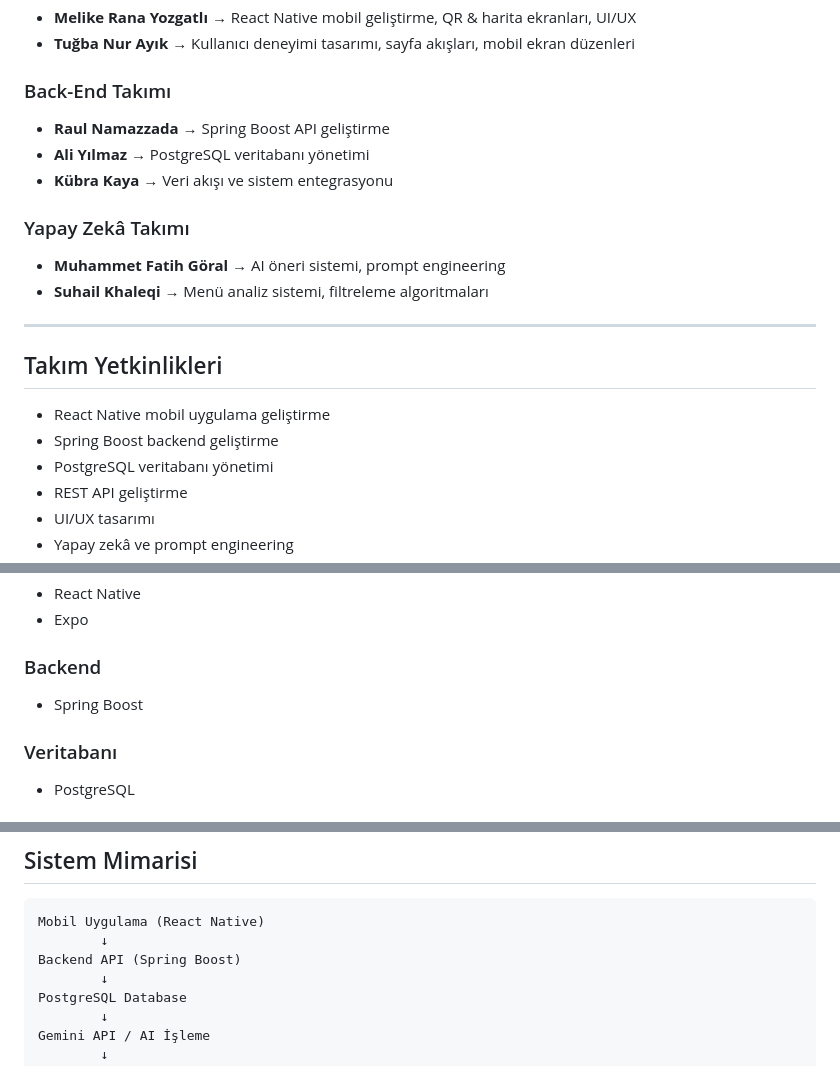
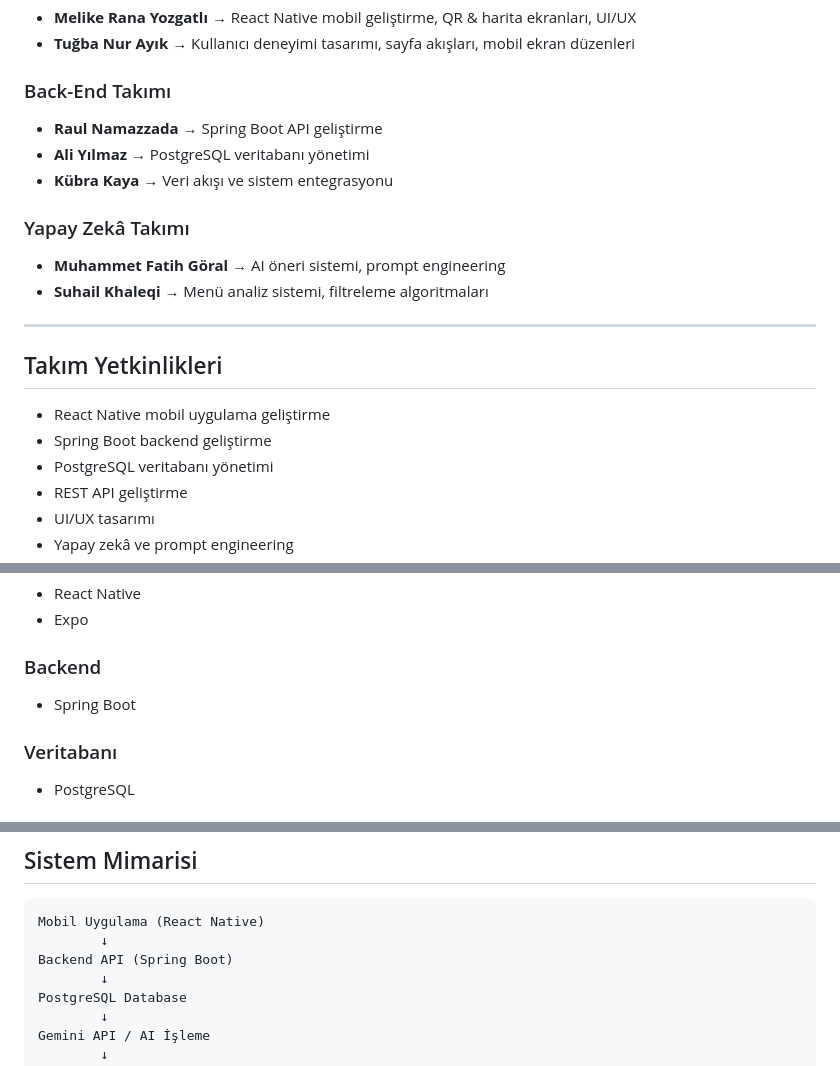
Before and after one commit to mlkyzgt/pick-a-bite, a Markdown page: README.md, 3 parts joined by grey strips. GitHub-like rendering.

Commit message:
Fix typos

````diff
--- a/README.md
+++ b/README.md
@@ -57,7 +57,7 @@ Pick A Bite, bu süreci yapay zekâ ve konum tabanlı sistemlerle kolaylaştırm
 - **Tuğba Nur Ayık** → Kullanıcı deneyimi tasarımı, sayfa akışları, mobil ekran düzenleri
 
 ### Back-End Takımı
-- **Raul Namazzada** → Spring Boost API geliştirme
+- **Raul Namazzada** → Spring Boot API geliştirme
 - **Ali Yılmaz** → PostgreSQL veritabanı yönetimi
 - **Kübra Kaya** → Veri akışı ve sistem entegrasyonu
 
@@ -70,7 +70,7 @@ Pick A Bite, bu süreci yapay zekâ ve konum tabanlı sistemlerle kolaylaştırm
 ## Takım Yetkinlikleri
 
 - React Native mobil uygulama geliştirme
-- Spring Boost backend geliştirme
+- Spring Boot backend geliştirme
 - PostgreSQL veritabanı yönetimi
 - REST API geliştirme
 - UI/UX tasarımı
@@ -88,7 +88,7 @@ Pick A Bite, bu süreci yapay zekâ ve konum tabanlı sistemlerle kolaylaştırm
 - Expo
 
 ### Backend
-- Spring Boost
+- Spring Boot
 
 ### Veritabanı
 - PostgreSQL
@@ -135,7 +135,7 @@ Sistem vegan, vejetaryen, helal, glütensiz gibi tercihler ile alerjen bilgileri
 ```text
 Mobil Uygulama (React Native)
         ↓
-Backend API (Spring Boost)
+Backend API (Spring Boot)
         ↓
 PostgreSQL Database
         ↓
````
